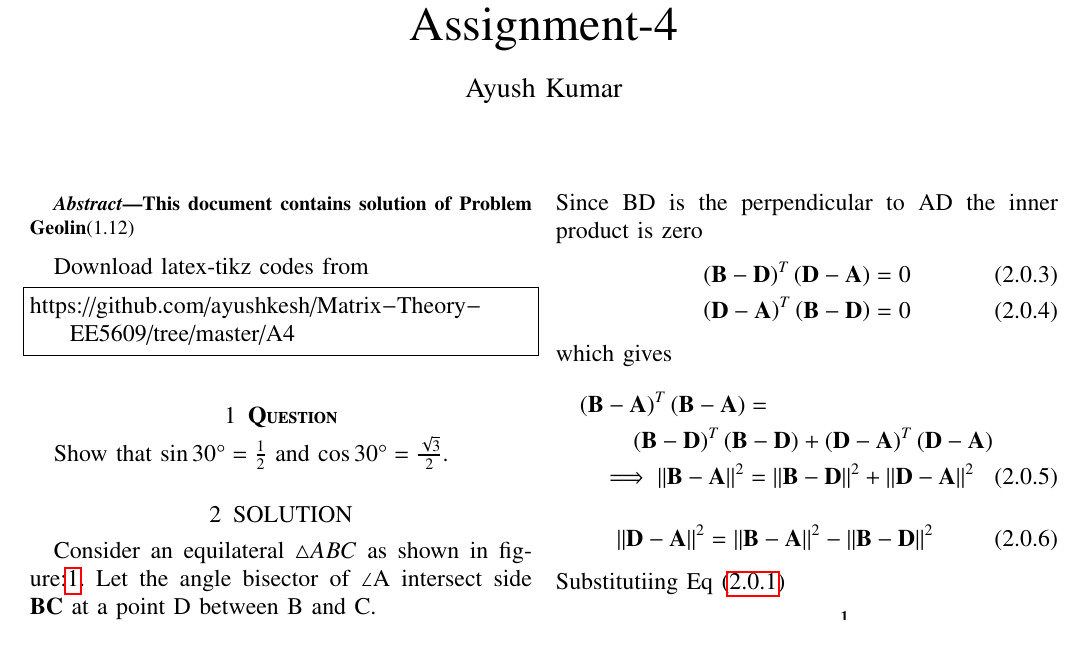
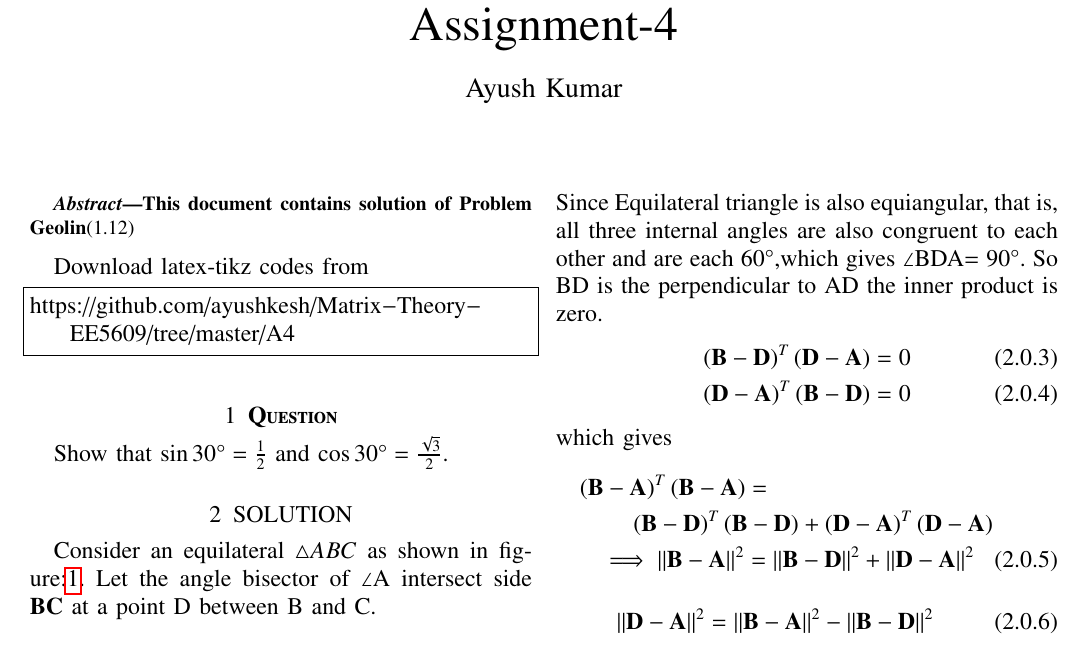
Before and after one commit to ayushkesh/Matrix-Theory-EE5609, a LaTeX paper (A4/A4.tex): part of page 1 of 2, cut so that both start at the same text. Compiled offline with pdfLaTeX.

Commit message:
Update A4.tex

```diff
--- a/A4/A4.tex
+++ b/A4/A4.tex
@@ -201,7 +201,7 @@ To Find AD.
  = [\brak{\vec{B-D}}^{T}+\brak{\vec{D-A}}^{T}][\brak{\vec{B-D}}+\brak{\vec{D-A}}]\\
  =\brak{\vec{B-D}}^{T}\brak{\vec{B-D}} + \brak{\vec{B-D}}^{T}\brak{\vec{D-A}} +\\ \brak{\vec{D-A}}^{T}\brak{\vec{B-D}} + \brak{\vec{D-A}}^{T}\brak{\vec{D-A}}
 \end{multline}
-Since BD is the perpendicular to AD the inner product is zero
+Since Equilateral triangle is also equiangular, that is, all three internal angles are also congruent to each other and are each 60$\degree$,which gives $\angle$BDA= 90\degree. So BD is the perpendicular to AD the inner product is zero.
 \begin{align}
    \brak{\vec{B-D}}^{T}\brak{\vec{D-A}}=0\\ \brak{\vec{D-A}}^{T}\brak{\vec{B-D}} =0
 \end{align}
```
